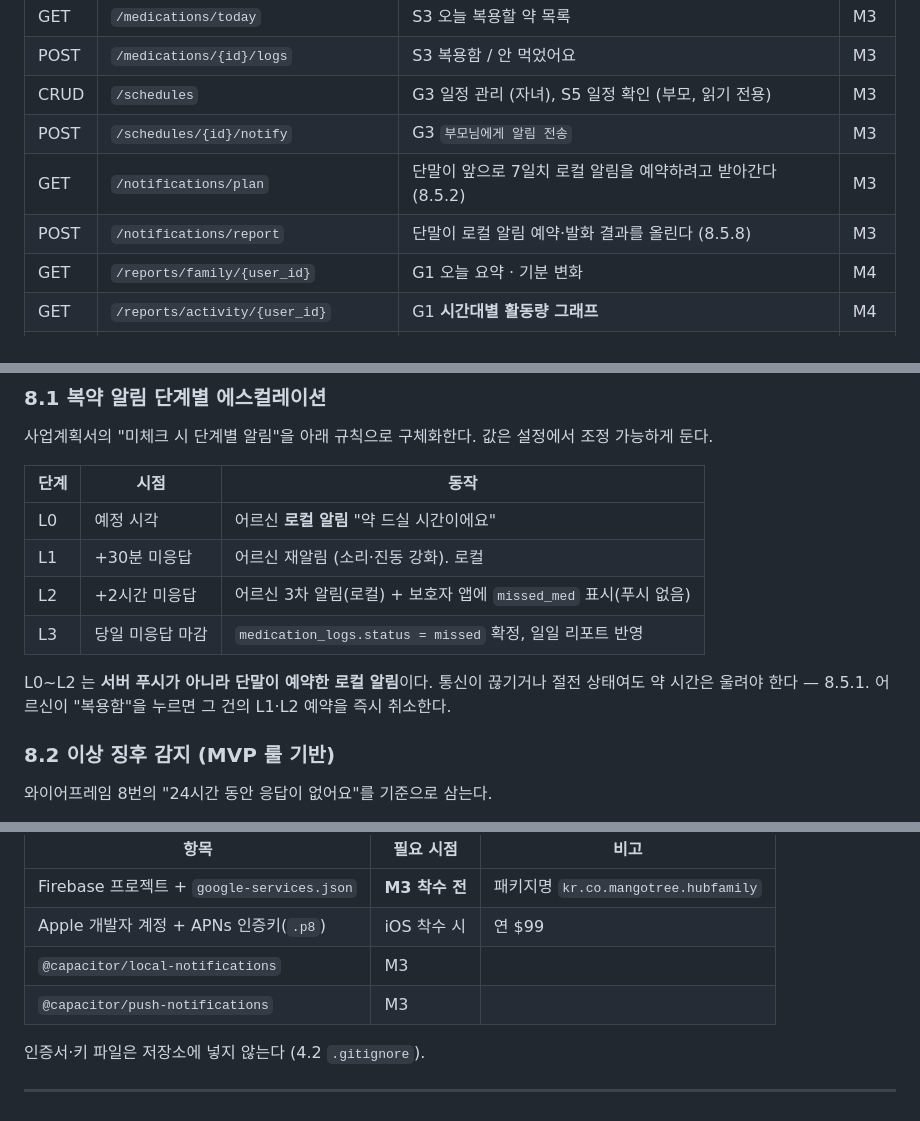
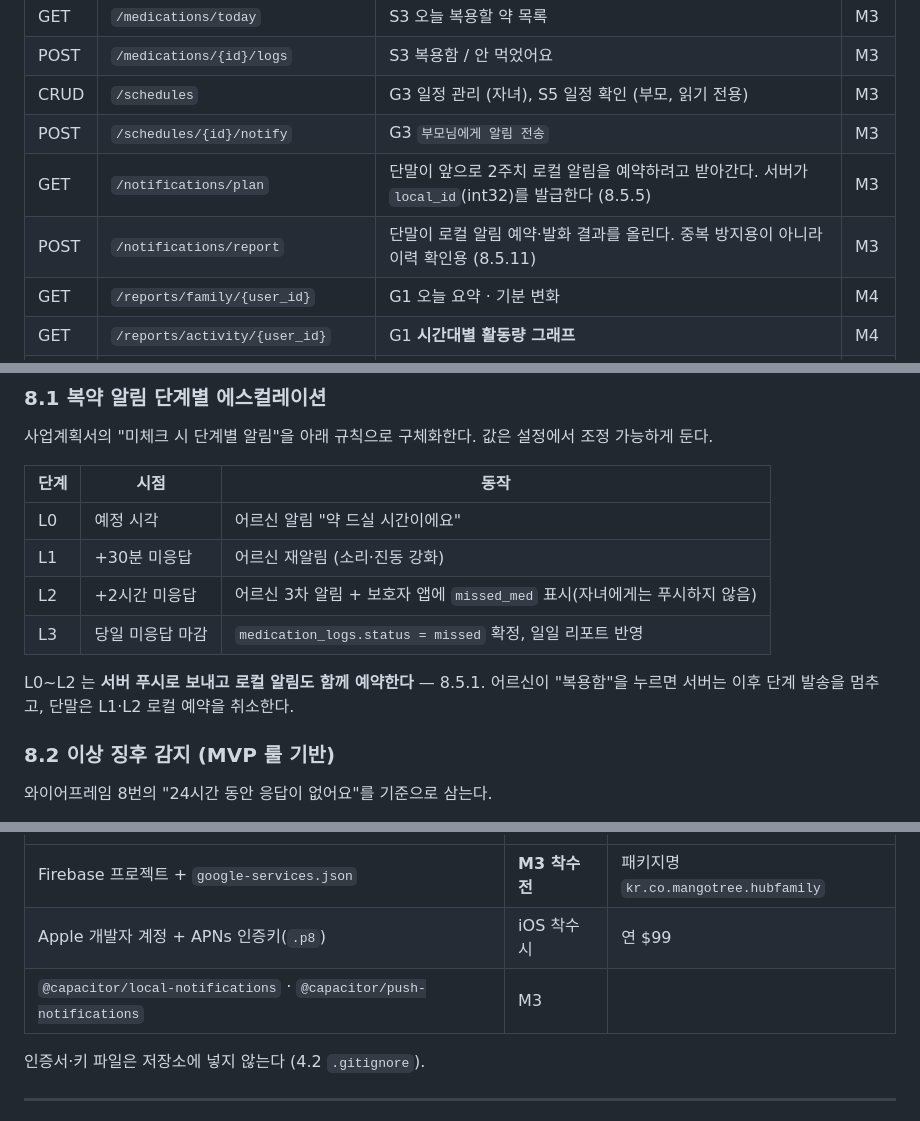
Before and after one commit to eunjch/hubparent, a Markdown page: docs/2026-09-01_HUB_FAMILY_개발계획서.md, 3 parts joined by grey strips. Rendered like a GitHub page.

```diff
--- a/docs/2026-09-01_HUB_FAMILY_개발계획서.md
+++ b/docs/2026-09-01_HUB_FAMILY_개발계획서.md
@@ -258,8 +258,8 @@ hubfamily/
 | POST | `/medications/{id}/logs` | S3 복용함 / 안 먹었어요 | M3 |
 | CRUD | `/schedules` | G3 일정 관리 (자녀), S5 일정 확인 (부모, 읽기 전용) | M3 |
 | POST | `/schedules/{id}/notify` | G3 `부모님에게 알림 전송` | M3 |
-| GET | `/notifications/plan` | 단말이 앞으로 7일치 로컬 알림을 예약하려고 받아간다 (8.5.2) | M3 |
-| POST | `/notifications/report` | 단말이 로컬 알림 예약·발화 결과를 올린다 (8.5.8) | M3 |
+| GET | `/notifications/plan` | 단말이 앞으로 2주치 로컬 알림을 예약하려고 받아간다. 서버가 `local_id`(int32)를 발급한다 (8.5.5) | M3 |
+| POST | `/notifications/report` | 단말이 로컬 알림 예약·발화 결과를 올린다. 중복 방지용이 아니라 이력 확인용 (8.5.11) | M3 |
 | GET | `/reports/family/{user_id}` | G1 오늘 요약 · 기분 변화 | M4 |
 | GET | `/reports/activity/{user_id}` | G1 **시간대별 활동량 그래프** | M4 |
 | GET | `/alerts?filter=` | G2 필터 탭 (전체·이상 징후·일반) | M4 |
@@ -337,13 +337,13 @@ hubfamily/
 
 | 단계 | 시점 | 동작 |
 |---|---|---|
-| L0 | 예정 시각 | 어르신 **로컬 알림** "약 드실 시간이에요" |
-| L1 | +30분 미응답 | 어르신 재알림 (소리·진동 강화). 로컬 |
-| L2 | +2시간 미응답 | 어르신 3차 알림(로컬) + 보호자 앱에 `missed_med` 표시(푸시 없음) |
+| L0 | 예정 시각 | 어르신 알림 "약 드실 시간이에요" |
+| L1 | +30분 미응답 | 어르신 재알림 (소리·진동 강화) |
+| L2 | +2시간 미응답 | 어르신 3차 알림 + 보호자 앱에 `missed_med` 표시(자녀에게는 푸시하지 않음) |
 | L3 | 당일 미응답 마감 | `medication_logs.status = missed` 확정, 일일 리포트 반영 |
 
-L0~L2 는 **서버 푸시가 아니라 단말이 예약한 로컬 알림**이다. 통신이 끊기거나 절전 상태여도
-약 시간은 울려야 한다 — 8.5.1. 어르신이 "복용함"을 누르면 그 건의 L1·L2 예약을 즉시 취소한다.
+L0~L2 는 **서버 푸시로 보내고 로컬 알림도 함께 예약한다** — 8.5.1.
+어르신이 "복용함"을 누르면 서버는 이후 단계 발송을 멈추고, 단말은 L1·L2 로컬 예약을 취소한다.
 
 ### 8.2 이상 징후 감지 (MVP 룰 기반)
 
@@ -477,8 +526,7 @@ iOS 는 앱당 예약 가능한 로컬 알림이 **64개**다. 복약 3회 × 21
 |---|---|---|
 | Firebase 프로젝트 + `google-services.json` | **M3 착수 전** | 패키지명 `kr.co.mangotree.hubfamily` |
 | Apple 개발자 계정 + APNs 인증키(`.p8`) | iOS 착수 시 | 연 $99 |
-| `@capacitor/local-notifications` | M3 | |
-| `@capacitor/push-notifications` | M3 | |
+| `@capacitor/local-notifications` · `@capacitor/push-notifications` | M3 | |
 
 인증서·키 파일은 저장소에 넣지 않는다 (4.2 `.gitignore`).
 
```
Also changed, not shown: other parts of docs/2026-09-01_HUB_FAMILY_개발계획서.md (+106 -57 lines).
